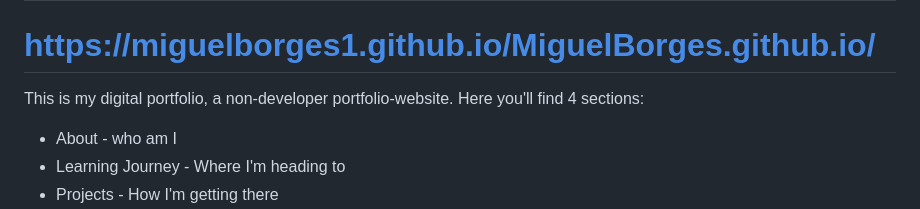
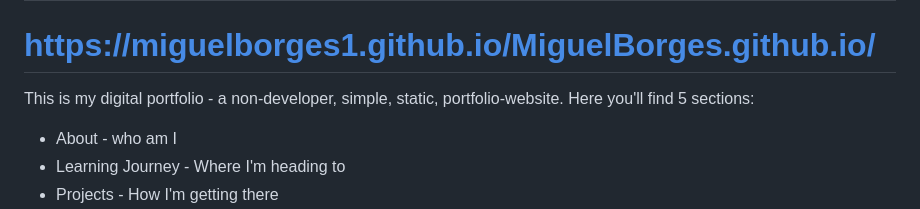
Before and after one commit to MiguelBorges1/MiguelBorges.github.io, a Markdown page: README.md, the part around the change. GitHub-like rendering.

```diff
--- a/README.md
+++ b/README.md
@@ -1,8 +1,8 @@
 ## My static website on Git Pages: </br>
 # https://miguelborges1.github.io/MiguelBorges.github.io/
 
-This is my digital portfolio, a non-developer portfolio-website.
-Here you'll find 4 sections:
+This is my digital portfolio - a non-developer, simple, static, portfolio-website.
+Here you'll find 5 sections:
 - About - who am I
 - Learning Journey - Where I'm heading to
 - Projects - How I'm getting there
```
